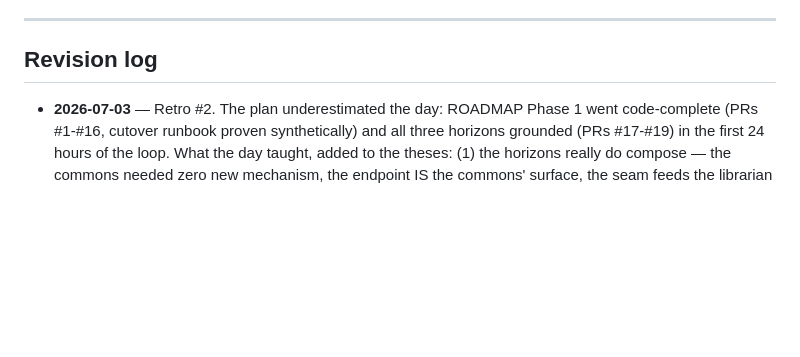
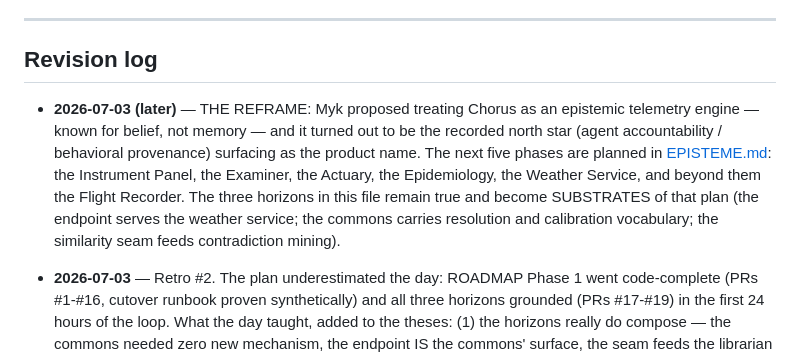
Before and after one commit to bombadil-labs/chorus, a Markdown page: VISION.md, the part around the change. Drawn GitHub-style; blank space fills up the shorter version.

```diff
--- a/VISION.md
+++ b/VISION.md
@@ -164,6 +164,15 @@ theses, scaled.
 
 ## Revision log
 
+- **2026-07-03 (later)** — THE REFRAME: Myk proposed treating Chorus as an epistemic
+  telemetry engine — known for belief, not memory — and it turned out to be the recorded
+  north star (agent accountability / behavioral provenance) surfacing as the product name.
+  The next five phases are planned in [EPISTEME.md](EPISTEME.md): the Instrument Panel,
+  the Examiner, the Actuary, the Epidemiology, the Weather Service, and beyond them the
+  Flight Recorder. The three horizons in this file remain true and become SUBSTRATES of
+  that plan (the endpoint serves the weather service; the commons carries resolution and
+  calibration vocabulary; the similarity seam feeds contradiction mining).
+
 - **2026-07-03** — Retro #2. The plan underestimated the day: ROADMAP Phase 1 went
   code-complete (PRs #1-#16, cutover runbook proven synthetically) and all three horizons
   grounded (PRs #17-#19) in the first 24 hours of the loop. What the day taught, added to
```
Also changed, not shown: CLAUDE.md (+1 -0 lines), EPISTEME.md (added, +188 -0 lines).
